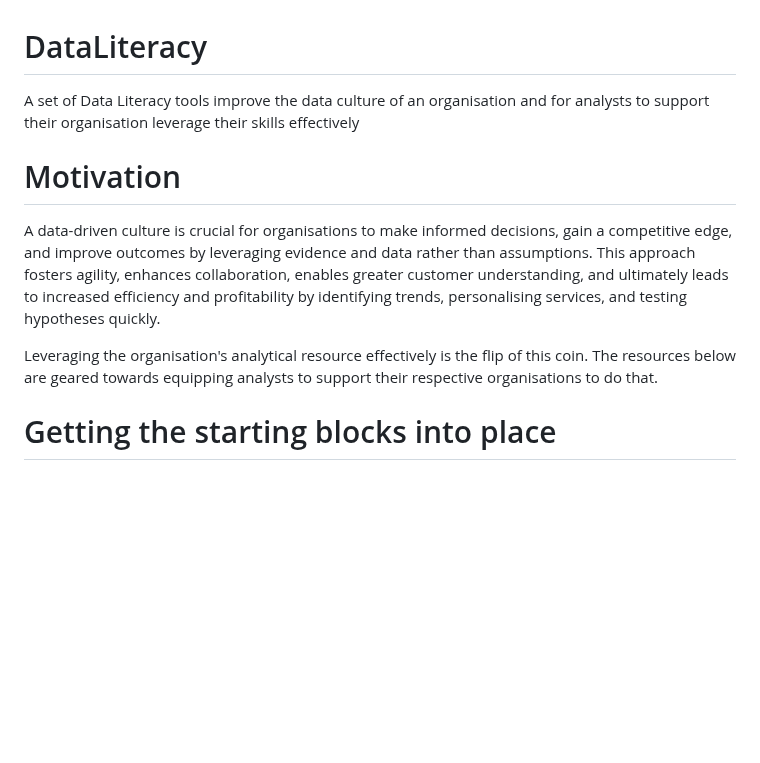
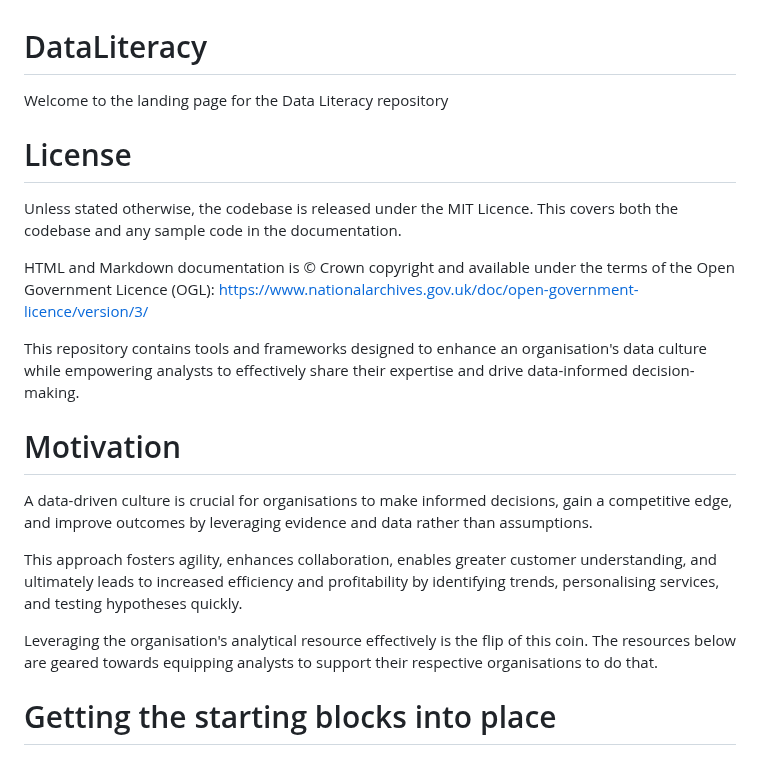
Before and after one commit to ckaur5689/DataLiteracy, a Markdown page: README.md, the part around the change. GitHub-like rendering; blank space fills up the shorter version.

Commit message:
Update README.md
Added Licence information

```diff
--- a/README.md
+++ b/README.md
@@ -1,13 +1,21 @@
 # DataLiteracy
-A set of Data Literacy tools improve the data culture of an organisation and for analysts to support their organisation leverage their skills effectively
+
+Welcome to the landing page for the Data Literacy repository
+
+# License
+Unless stated otherwise, the codebase is released under the MIT Licence. This covers both the codebase and any sample code in the documentation.
+
+HTML and Markdown documentation is © Crown copyright and available under the terms of the Open Government Licence (OGL):
+https://www.nationalarchives.gov.uk/doc/open-government-licence/version/3/
+
+This repository contains tools and frameworks designed to enhance an organisation's data culture while empowering analysts to effectively share their expertise and drive data-informed decision-making.
 
 # Motivation
 A data-driven culture is crucial for organisations to make informed decisions, gain a competitive edge, and improve outcomes by leveraging evidence and data rather than assumptions.
-This approach fosters agility, enhances collaboration, enables greater customer understanding, and ultimately leads to increased efficiency and profitability by identifying trends,
-personalising services, and testing hypotheses quickly.
 
-Leveraging the organisation's analytical resource effectively is the flip of this coin. The resources below are geared towards equipping analysts to support their respective organisations
-to do that.
+This approach fosters agility, enhances collaboration, enables greater customer understanding, and ultimately leads to increased efficiency and profitability by identifying trends, personalising services, and testing hypotheses quickly.
+
+Leveraging the organisation's analytical resource effectively is the flip of this coin. The resources below are geared towards equipping analysts to support their respective organisations to do that.
 
 # Getting the starting blocks into place
 
```
